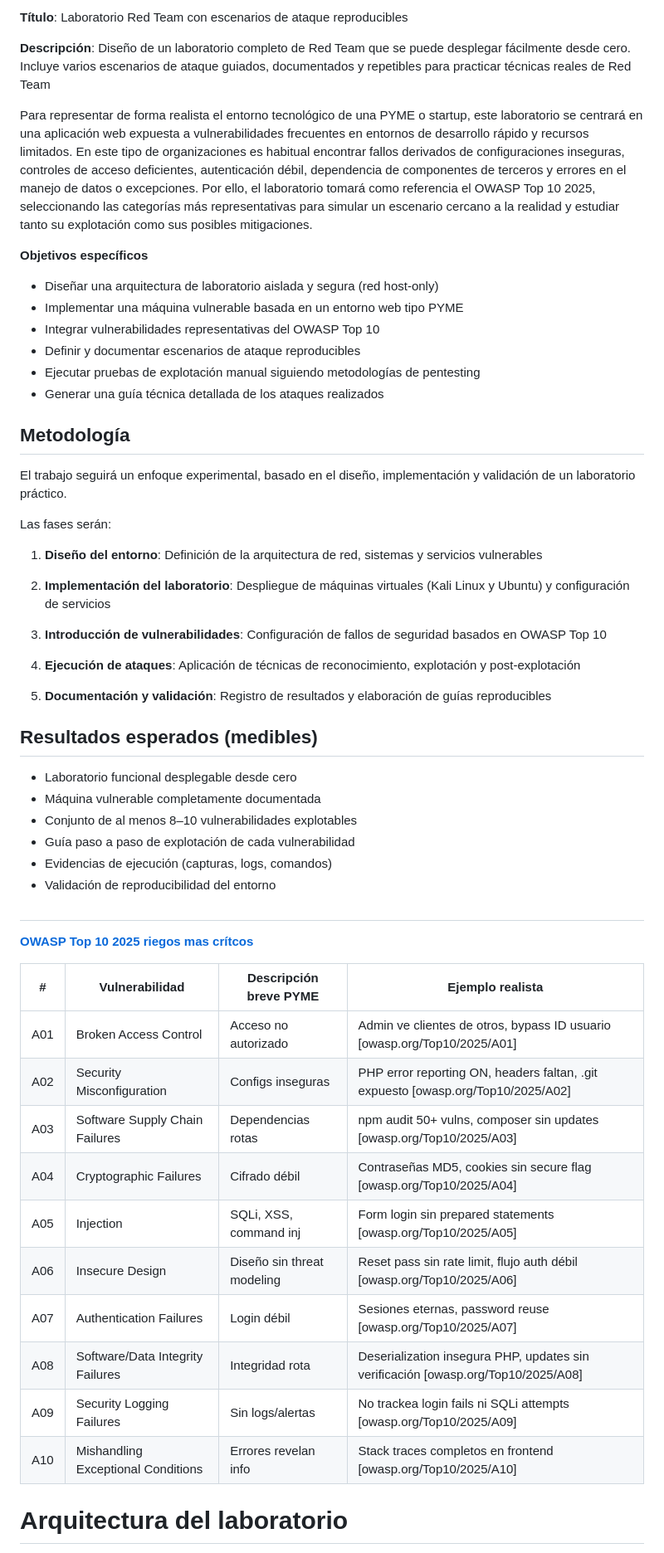
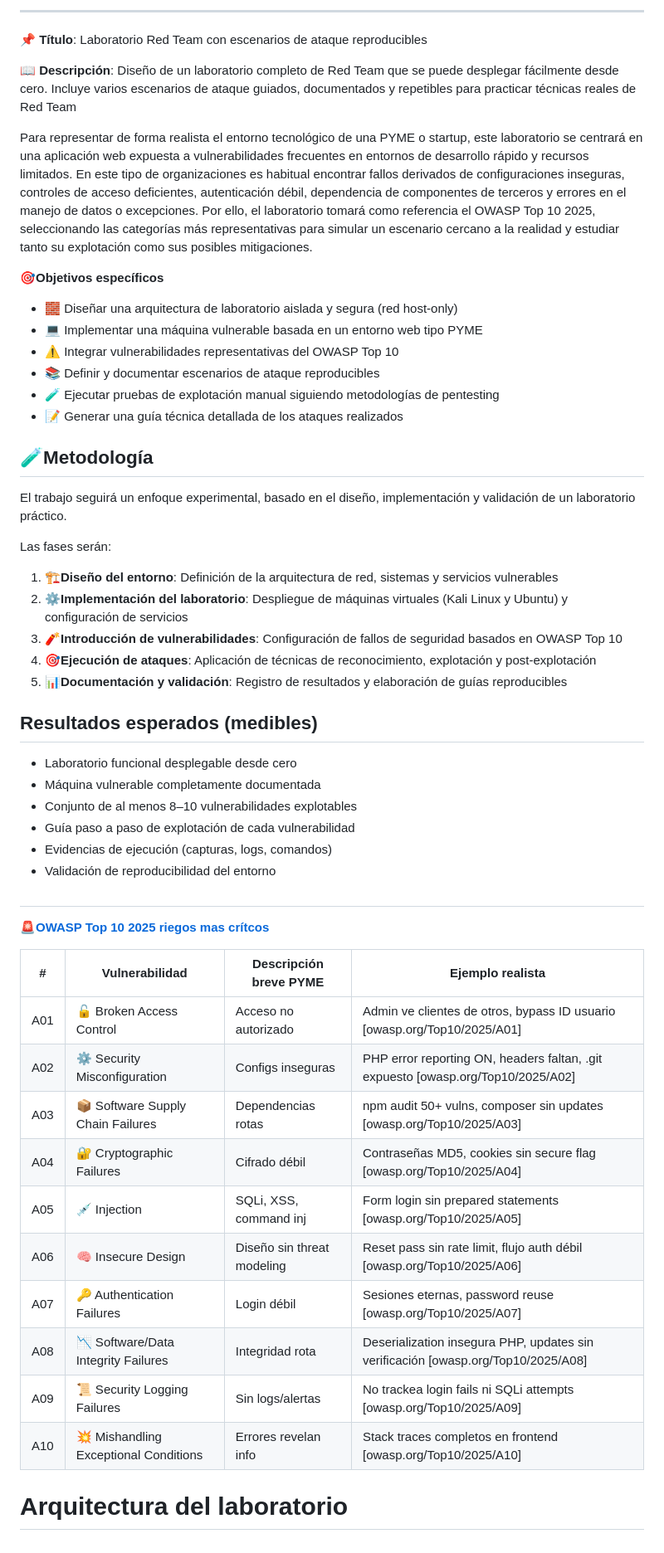
Before and after one commit to AmasterJT/TFM-Ciber-CEU-Jose-Torre, a Markdown page: README.md, the part around one of its changes. Shown at 83% size. Drawn GitHub-style.

```diff
--- a/README.md
+++ b/README.md
@@ -2,34 +6,32 @@
 
-**Título**: Laboratorio Red Team con escenarios de ataque reproducibles
+---
 
-**Descripción**: Diseño de un laboratorio completo de Red Team que se puede desplegar fácilmente desde cero. Incluye varios escenarios de ataque guiados, documentados y repetibles para practicar técnicas reales de Red Team
+**📌 Título**: Laboratorio Red Team con escenarios de ataque reproducibles
+
+**📖 Descripción**: Diseño de un laboratorio completo de Red Team que se puede desplegar fácilmente desde cero. Incluye varios escenarios de ataque guiados, documentados y repetibles para practicar técnicas reales de Red Team
 
 Para representar de forma realista el entorno tecnológico de una PYME o startup, este laboratorio se centrará en una aplicación web expuesta a vulnerabilidades frecuentes en entornos de desarrollo rápido y recursos limitados. En este tipo de organizaciones es habitual encontrar fallos derivados de configuraciones inseguras, controles de acceso deficientes, autenticación débil, dependencia de componentes de terceros y errores en el manejo de datos o excepciones. Por ello, el laboratorio tomará como referencia el OWASP Top 10 2025, seleccionando las categorías más representativas para simular un escenario cercano a la realidad y estudiar tanto su explotación como sus posibles mitigaciones.
 
-**Objetivos específicos**
-- Diseñar una arquitectura de laboratorio aislada y segura (red host-only)
-- Implementar una máquina vulnerable basada en un entorno web tipo PYME
-- Integrar vulnerabilidades representativas del OWASP Top 10
-- Definir y documentar escenarios de ataque reproducibles
-- Ejecutar pruebas de explotación manual siguiendo metodologías de pentesting
-- Generar una guía técnica detallada de los ataques realizados
+**🎯Objetivos específicos**
+- 🧱 Diseñar una arquitectura de laboratorio aislada y segura (red host-only)
+- 💻 Implementar una máquina vulnerable basada en un entorno web tipo PYME
+- ⚠️ Integrar vulnerabilidades representativas del OWASP Top 10
+- 📚 Definir y documentar escenarios de ataque reproducibles
+- 🧪 Ejecutar pruebas de explotación manual siguiendo metodologías de pentesting
+- 📝 Generar una guía técnica detallada de los ataques realizados
 
 
-## Metodología
+## 🧪Metodología
 
 El trabajo seguirá un enfoque experimental, basado en el diseño, implementación y validación de un laboratorio práctico.
 
 Las fases serán:
 
-1. **Diseño del entorno**: Definición de la arquitectura de red, sistemas y servicios vulnerables
-
-2. **Implementación del laboratorio**: Despliegue de máquinas virtuales (Kali Linux y Ubuntu) y configuración de servicios
-
-3. **Introducción de vulnerabilidades**: Configuración de fallos de seguridad basados en OWASP Top 10
-
-4. **Ejecución de ataques**: Aplicación de técnicas de reconocimiento, explotación y post-explotación
-
-5. **Documentación y validación**: Registro de resultados y elaboración de guías reproducibles
+1. **🏗️Diseño del entorno**: Definición de la arquitectura de red, sistemas y servicios vulnerables
+2. **⚙️Implementación del laboratorio**: Despliegue de máquinas virtuales (Kali Linux y Ubuntu) y configuración de servicios
+3. **🧨Introducción de vulnerabilidades**: Configuración de fallos de seguridad basados en OWASP Top 10
+4. **🎯Ejecución de ataques**: Aplicación de técnicas de reconocimiento, explotación y post-explotación
+5. **📊Documentación y validación**: Registro de resultados y elaboración de guías reproducibles
 
 
 
@@ -42,20 +44,22 @@ Las fases serán:
 - Validación de reproducibilidad del entorno
 
 ##
-[**OWASP Top 10 2025 riegos mas crítcos**](https://owasp.org/Top10/2025/0x00_2025-Introduction/)
+[**🚨OWASP Top 10 2025 riegos mas crítcos**](https://owasp.org/Top10/2025/0x00_2025-Introduction/)
 
-| #   | Vulnerabilidad                     | Descripción breve PYME     | Ejemplo realista                                                                  |
-| --- | ---------------------------------- | -------------------------- | --------------------------------------------------------------------------------- |
-| A01 | Broken Access Control              | Acceso no autorizado       | Admin ve clientes de otros, bypass ID usuario [owasp.org/Top10/2025/A01]          |
-| A02 | Security Misconfiguration          | Configs inseguras          | PHP error reporting ON, headers faltan, .git expuesto [owasp.org/Top10/2025/A02]  |
-| A03 | Software Supply Chain Failures     | Dependencias rotas         | npm audit 50+ vulns, composer sin updates [owasp.org/Top10/2025/A03]              |
-| A04 | Cryptographic Failures             | Cifrado débil              | Contraseñas MD5, cookies sin secure flag [owasp.org/Top10/2025/A04]               |
-| A05 | Injection                          | SQLi, XSS, command inj     | Form login sin prepared statements [owasp.org/Top10/2025/A05]                     |
-| A06 | Insecure Design                    | Diseño sin threat modeling | Reset pass sin rate limit, flujo auth débil [owasp.org/Top10/2025/A06]            |
-| A07 | Authentication Failures            | Login débil                | Sesiones eternas, password reuse [owasp.org/Top10/2025/A07]                       |
-| A08 | Software/Data Integrity Failures   | Integridad rota            | Deserialization insegura PHP, updates sin verificación [owasp.org/Top10/2025/A08] |
-| A09 | Security Logging Failures          | Sin logs/alertas           | No trackea login fails ni SQLi attempts [owasp.org/Top10/2025/A09]                |
-| A10 | Mishandling Exceptional Conditions | Errores revelan info       | Stack traces completos en frontend [owasp.org/Top10/2025/A10]                     |
+
+
+| #   | Vulnerabilidad                        | Descripción breve PYME     | Ejemplo realista                                                                  |
+| --- | ------------------------------------- | -------------------------- | --------------------------------------------------------------------------------- |
+| A01 | 🔓 Broken Access Control              | Acceso no autorizado       | Admin ve clientes de otros, bypass ID usuario [owasp.org/Top10/2025/A01]          |
+| A02 | ⚙️ Security Misconfiguration          | Configs inseguras          | PHP error reporting ON, headers faltan, .git expuesto [owasp.org/Top10/2025/A02]  |
+| A03 | 📦 Software Supply Chain Failures     | Dependencias rotas         | npm audit 50+ vulns, composer sin updates [owasp.org/Top10/2025/A03]              |
+| A04 | 🔐 Cryptographic Failures             | Cifrado débil              | Contraseñas MD5, cookies sin secure flag [owasp.org/Top10/2025/A04]               |
+| A05 | 💉 Injection                          | SQLi, XSS, command inj     | Form login sin prepared statements [owasp.org/Top10/2025/A05]                     |
+| A06 | 🧠 Insecure Design                    | Diseño sin threat modeling | Reset pass sin rate limit, flujo auth débil [owasp.org/Top10/2025/A06]            |
+| A07 | 🔑 Authentication Failures            | Login débil                | Sesiones eternas, password reuse [owasp.org/Top10/2025/A07]                       |
+| A08 | 📉 Software/Data Integrity Failures   | Integridad rota            | Deserialization insegura PHP, updates sin verificación [owasp.org/Top10/2025/A08] |
+| A09 | 📜 Security Logging Failures          | Sin logs/alertas           | No trackea login fails ni SQLi attempts [owasp.org/Top10/2025/A09]                |
+| A10 | 💥 Mishandling Exceptional Conditions | Errores revelan info       | Stack traces completos en frontend [owasp.org/Top10/2025/A10]                     |
 
 ###
 # Arquitectura del laboratorio
```
Also changed, not shown: other parts of README.md (+133 -49 lines).
